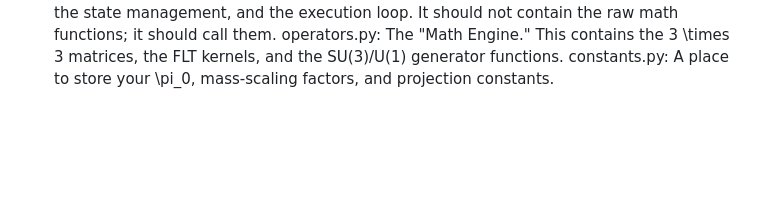
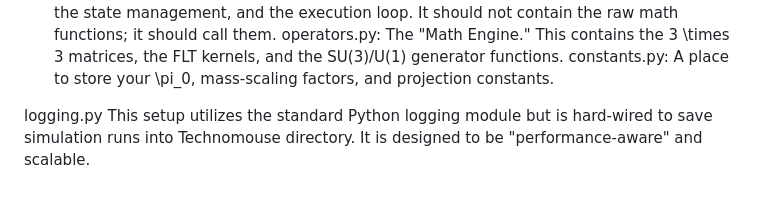
Before and after one commit to nzink777/Heptagonal-Unitary-Field-Theory-Topological-Matrix-Mechanics-and-Emergent-Spacetime-Protocols, a Markdown page: computational_model/Readme.md, the part around the change. Rendered like a GitHub page; blank space fills up the shorter version.

Commit message:
Update Readme.md with logging.py details
Added logging.py section to Readme.md explaining its purpose.

```diff
--- a/computational_model/Readme.md
+++ b/computational_model/Readme.md
@@ -97,3 +97,6 @@ Divide your project into logical domains:
 Core.py: The "Orchestrator." This holds the HeptagonalProjection class, the state management, and the execution loop. It should not contain the raw math functions; it should call them.
 operators.py: The "Math Engine." This contains the 3 \times 3 matrices, the FLT kernels, and the SU(3)/U(1) generator functions.
 constants.py: A place to store your \pi_0, mass-scaling factors, and projection constants.
+
+logging.py
+This setup utilizes the standard Python logging module but is hard-wired to save simulation runs into Technomouse directory. It is designed to be "performance-aware" and scalable.
```
